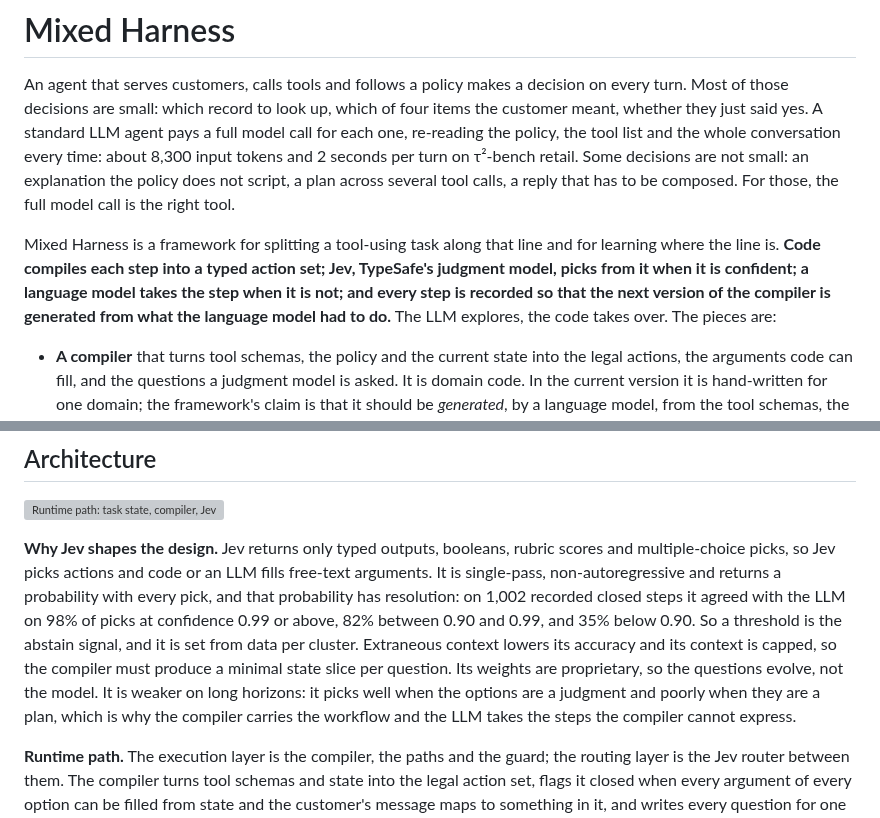
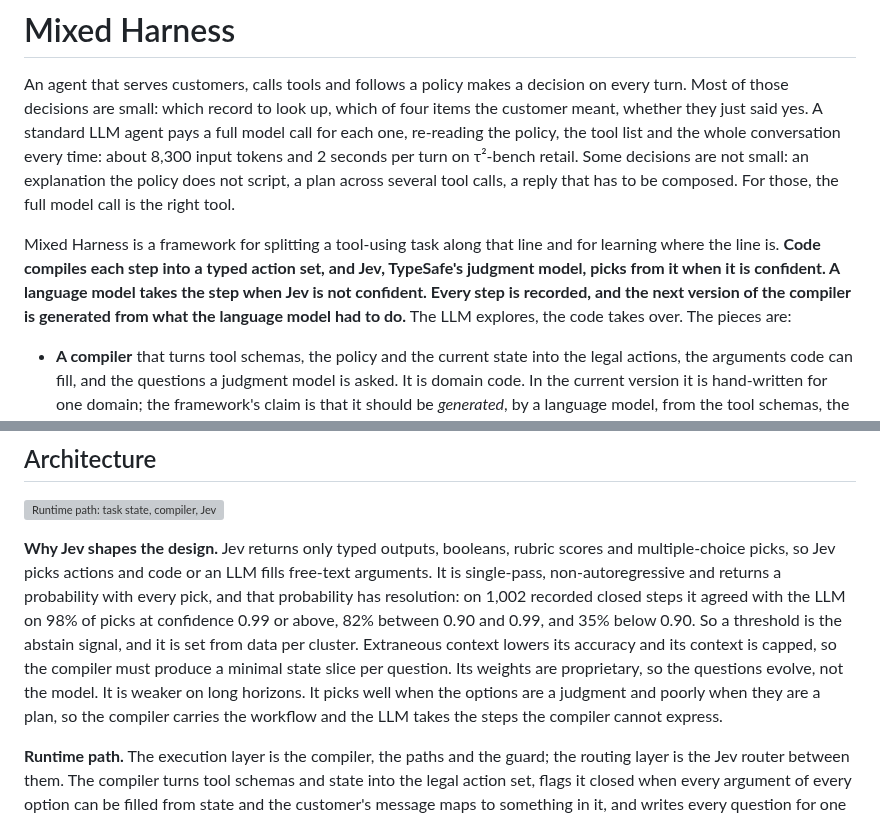
Before and after one commit to ShirleyHuang11/mixed_harness, a Markdown page: README.md, 2 parts joined by grey strips. Rendered like a GitHub page; grey boxes are pictures that could not be loaded.

Commit message:
README: thesis split into three sentences

```diff
--- a/README.md
+++ b/README.md
@@ -8,10 +8,10 @@ retail. Some decisions are not small: an explanation the policy does not script,
 calls, a reply that has to be composed. For those, the full model call is the right tool.
 
 Mixed Harness is a framework for splitting a tool-using task along that line and for learning where the
-line is. **Code compiles each step into a typed action set; Jev, TypeSafe's judgment model, picks from it
-when it is confident; a language model takes the step when it is not; and every step is recorded so that
-the next version of the compiler is generated from what the language model had to do.** The LLM explores,
-the code takes over. The pieces are:
+line is. **Code compiles each step into a typed action set, and Jev, TypeSafe's judgment model, picks from
+it when it is confident. A language model takes the step when Jev is not confident. Every step is recorded,
+and the next version of the compiler is generated from what the language model had to do.** The LLM
+explores, the code takes over. The pieces are:
 
 - **A compiler** that turns tool schemas, the policy and the current state into the legal actions, the
   arguments code can fill, and the questions a judgment model is asked. It is domain code. In the current
@@ -40,9 +40,9 @@ and returns a probability with every pick, and that probability has resolution:
 it agreed with the LLM on 98% of picks at confidence 0.99 or above, 82% between 0.90 and 0.99, and 35% below
 0.90. So a threshold is the abstain signal, and it is set from data per cluster. Extraneous context lowers its
 accuracy and its context is capped, so the compiler must produce a minimal state slice per question. Its
-weights are proprietary, so the questions evolve, not the model. It is weaker on long horizons: it picks well
-when the options are a judgment and poorly when they are a plan, which is why the compiler carries the
-workflow and the LLM takes the steps the compiler cannot express.
+weights are proprietary, so the questions evolve, not the model. It is weaker on long horizons. It picks
+well when the options are a judgment and poorly when they are a plan, so the compiler carries the workflow
+and the LLM takes the steps the compiler cannot express.
 
 **Runtime path.** The execution layer is the compiler, the paths and the guard; the routing layer is the Jev
 router between them. The compiler turns tool schemas and state into the legal action set, flags it closed
```
